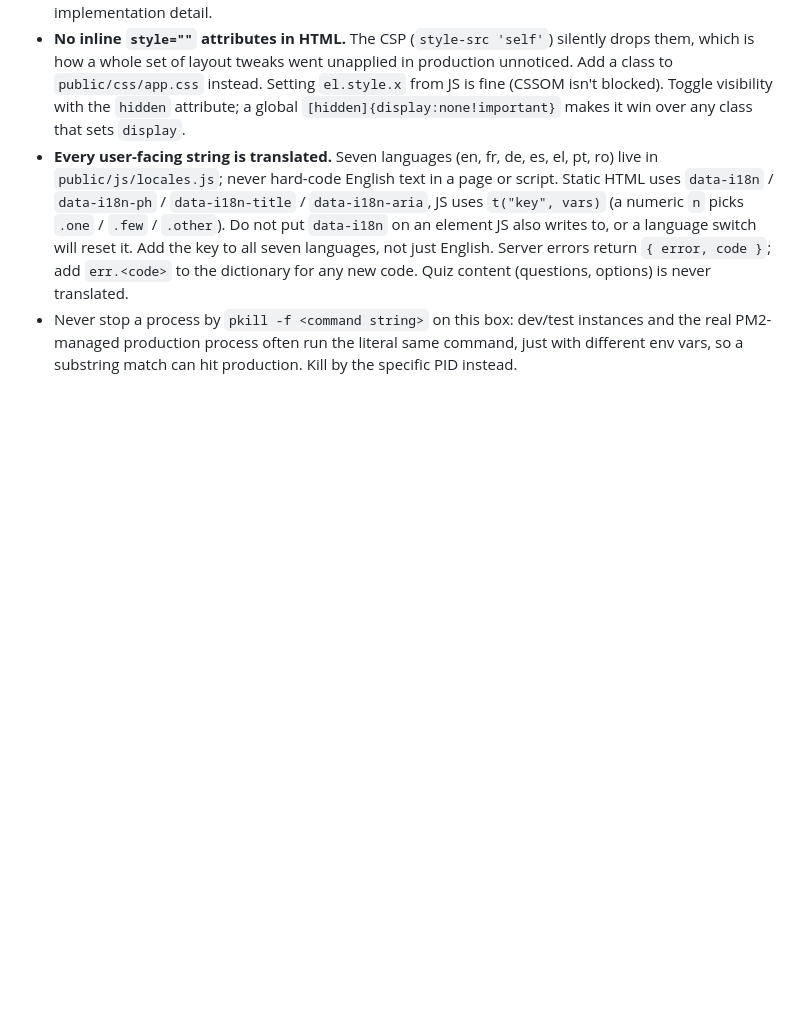
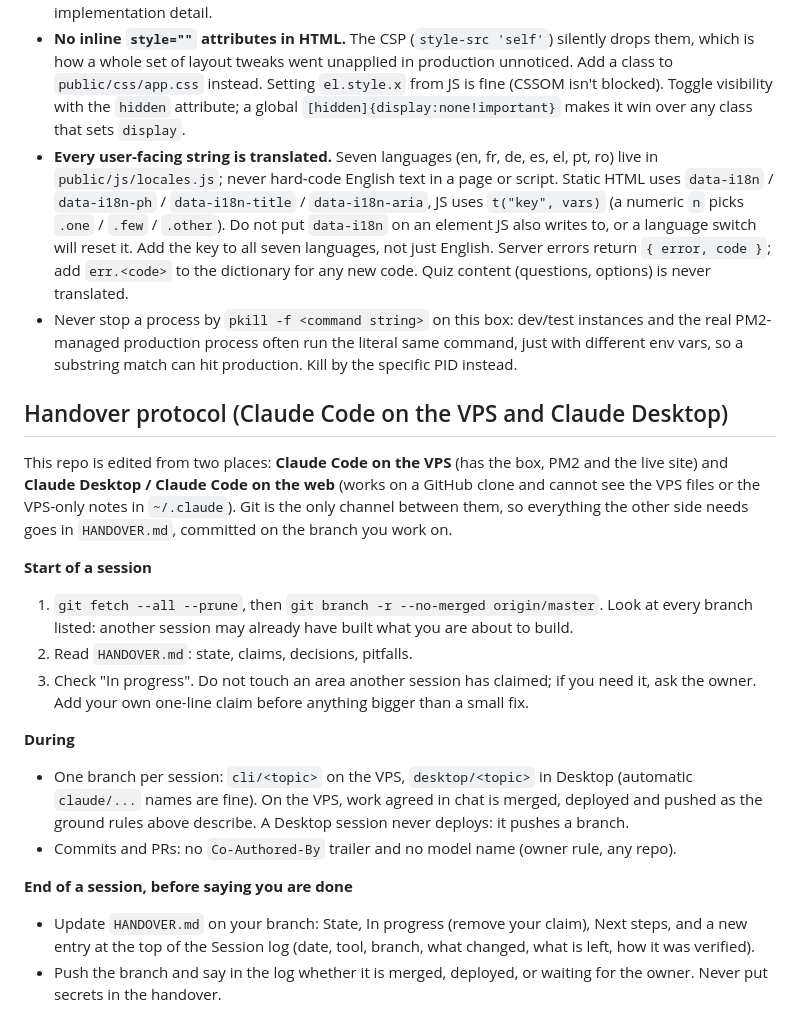
Before and after one commit to theraiderpt/floor-quiz, a Markdown page: CLAUDE.md, the part around the change. GitHub-like rendering; blank space fills up the shorter version.

```diff
--- a/CLAUDE.md
+++ b/CLAUDE.md
@@ -95,3 +95,20 @@ sudo tail -30 /var/log/nginx/floor-quiz.error.log
 - Never stop a process by `pkill -f <command string>` on this box: dev/test instances and the
   real PM2-managed production process often run the literal same command, just with different env
   vars, so a substring match can hit production. Kill by the specific PID instead.
+
+## Handover protocol (Claude Code on the VPS and Claude Desktop)
+
+This repo is edited from two places: **Claude Code on the VPS** (has the box, PM2 and the live site) and **Claude Desktop / Claude Code on the web** (works on a GitHub clone and cannot see the VPS files or the VPS-only notes in `~/.claude`). Git is the only channel between them, so everything the other side needs goes in `HANDOVER.md`, committed on the branch you work on.
+
+**Start of a session**
+1. `git fetch --all --prune`, then `git branch -r --no-merged origin/master`. Look at every branch listed: another session may already have built what you are about to build.
+2. Read `HANDOVER.md`: state, claims, decisions, pitfalls.
+3. Check "In progress". Do not touch an area another session has claimed; if you need it, ask the owner. Add your own one-line claim before anything bigger than a small fix.
+
+**During**
+- One branch per session: `cli/<topic>` on the VPS, `desktop/<topic>` in Desktop (automatic `claude/...` names are fine). On the VPS, work agreed in chat is merged, deployed and pushed as the ground rules above describe. A Desktop session never deploys: it pushes a branch.
+- Commits and PRs: no `Co-Authored-By` trailer and no model name (owner rule, any repo).
+
+**End of a session, before saying you are done**
+- Update `HANDOVER.md` on your branch: State, In progress (remove your claim), Next steps, and a new entry at the top of the Session log (date, tool, branch, what changed, what is left, how it was verified).
+- Push the branch and say in the log whether it is merged, deployed, or waiting for the owner. Never put secrets in the handover.
```
Also changed, not shown: HANDOVER.md (added, +41 -0 lines).
